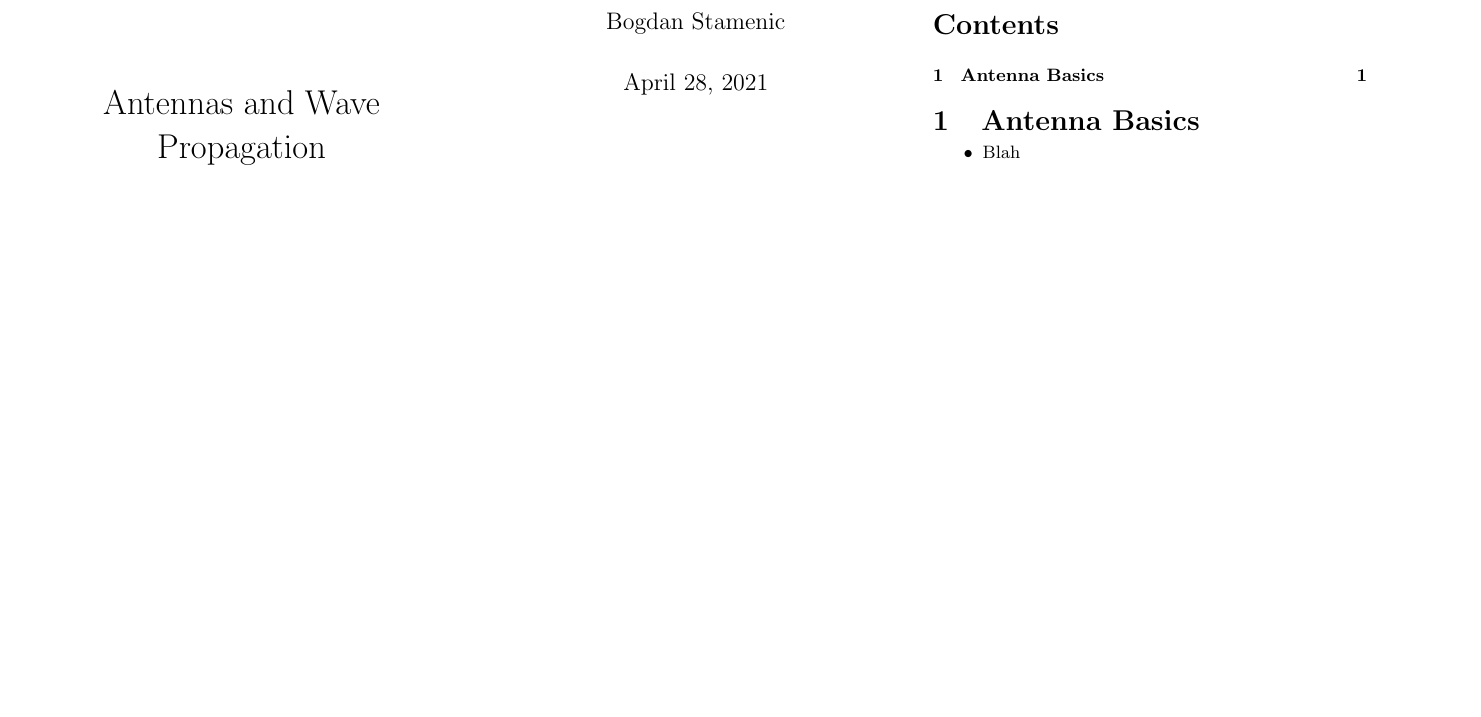
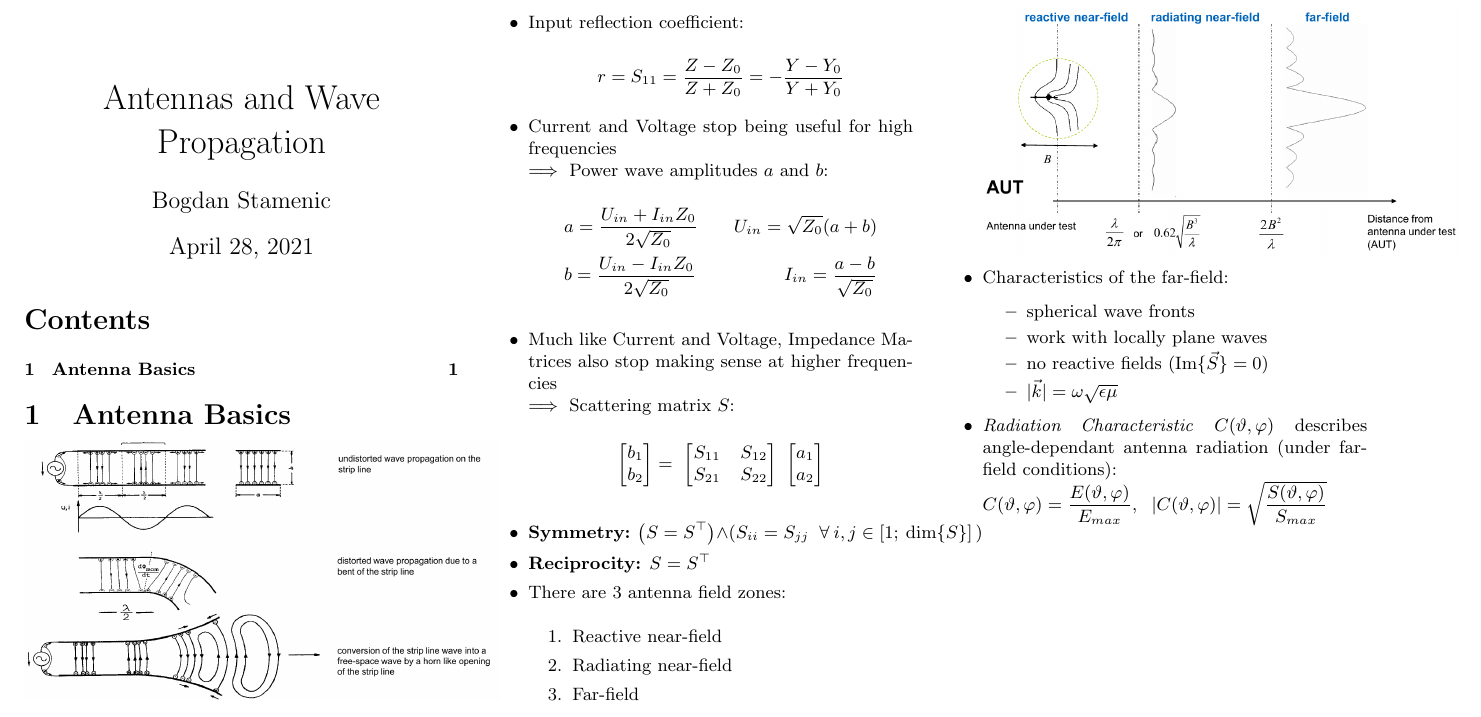
Before and after one commit to Bogdan-Stamenic/formelsammlungen, a LaTeX document (aawp_fs.tex, which reads content/aawp/antenna_basics.tex): part of the page, cut at the place of the change, the shorter picture padded with empty space. Compiled offline with pdfLaTeX.

Commit message:
Started section on antenna basics.

```diff
--- a/content/aawp/antenna_basics.tex
+++ b/content/aawp/antenna_basics.tex
@@ -1,5 +1,39 @@
 \section{Antenna Basics}
+\includegraphics[width=.4\paperheight]{content/aawp/pictures/detachment_of_waves.png}
 \begin{itemize}
     \itemsep0pt
-    \item Blah
+    \item Input reflection coefficient:\\
+        \[r = S_{11} = \dfrac{Z - Z_0}{Z + Z_0} = -\dfrac{Y - Y_0}{Y + Y_0}\]
+    \item Current and Voltage stop being useful for high frequencies\\
+        $\implies$ Power wave amplitudes $a$ and $b$:
+    \begin{align*}
+        &a = \dfrac{U_{in} + I_{in}Z_0}{2\sqrt{Z_0}} & U_{in} = \sqrt{Z_0} (a + b)\\
+        &b = \dfrac{U_{in} - I_{in}Z_0}{2\sqrt{Z_0}} & I_{in} = \dfrac{a - b}{\sqrt{Z_0}}
+    \end{align*}
+    \item Much like Current and Voltage, Impedance Matrices also stop making sense at higher frequencies\\
+    $\implies$ Scattering matrix $S$:
+        \[\begin{bmatrix}b_1\\ b_2\end{bmatrix} =\
+            \begin{bmatrix}S_{11} & S_{12}\\ S_{21} & S_{22}\end{bmatrix} \
+            \begin{bmatrix}a_1\\ a_2\end{bmatrix}\]
+            \item \textbf{Symmetry:} \(\left(S = S^\top\right) \land \left(S_{ii} = S_{jj}\;\;\forall\:i, j \in \left[1;\:\mathrm{dim}\{S\}\right]\,\right)\)
+    \item \textbf{Reciprocity:} \(S = S^\top\)
+    \item There are 3 antenna field zones:
+        \begin{enumerate}
+            \itemsep0pt
+            \item Reactive near-field
+            \item Radiating near-field
+            \item Far-field
+        \end{enumerate}
+    \includegraphics[width=.4\paperheight]{content/aawp/pictures/antenna_field_zones.png}
+    \item Characteristics of the far-field:
+        \begin{itemize}
+            \itemsep0pt
+            \item spherical wave fronts
+            \item work with locally plane waves
+            \item no reactive fields (\(\mathrm{Im}\{\vec{S}\} = 0\))
+            \item \(|\vec{k}| = \omega \sqrt{\epsilon\mu}\)
+        \end{itemize}
+    \item \textit{Radiation Characteristic} $C(\vartheta, \varphi)$ describes angle-dependant antenna radiation (under far-field conditions):\\
+        \(C(\vartheta, \varphi) = \dfrac{E(\vartheta, \varphi)}{E_{max}},\;\
+        |C(\vartheta, \varphi)| = \sqrt{\dfrac{S(\vartheta, \varphi)}{S_{max}}}\)
 \end{itemize}
```
Also changed, not shown: content/aawp/pictures/antenna_field_zones.png (added), content/aawp/pictures/detachment_of_waves.png (added).
